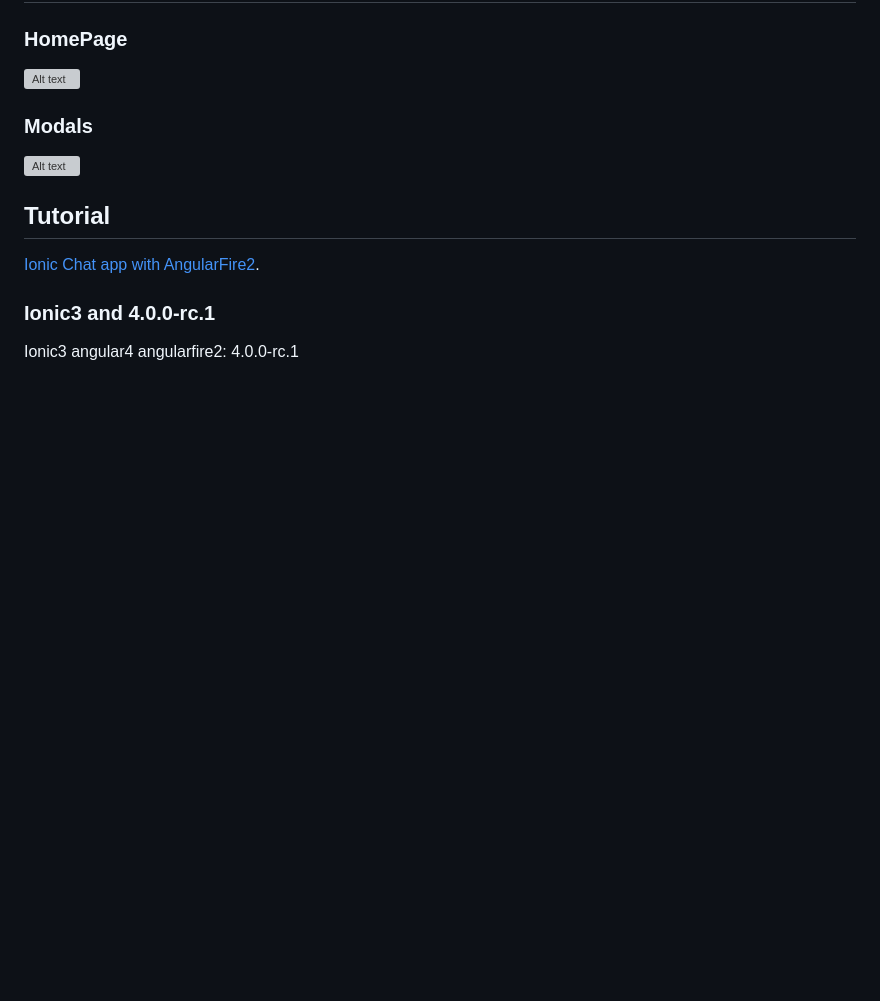
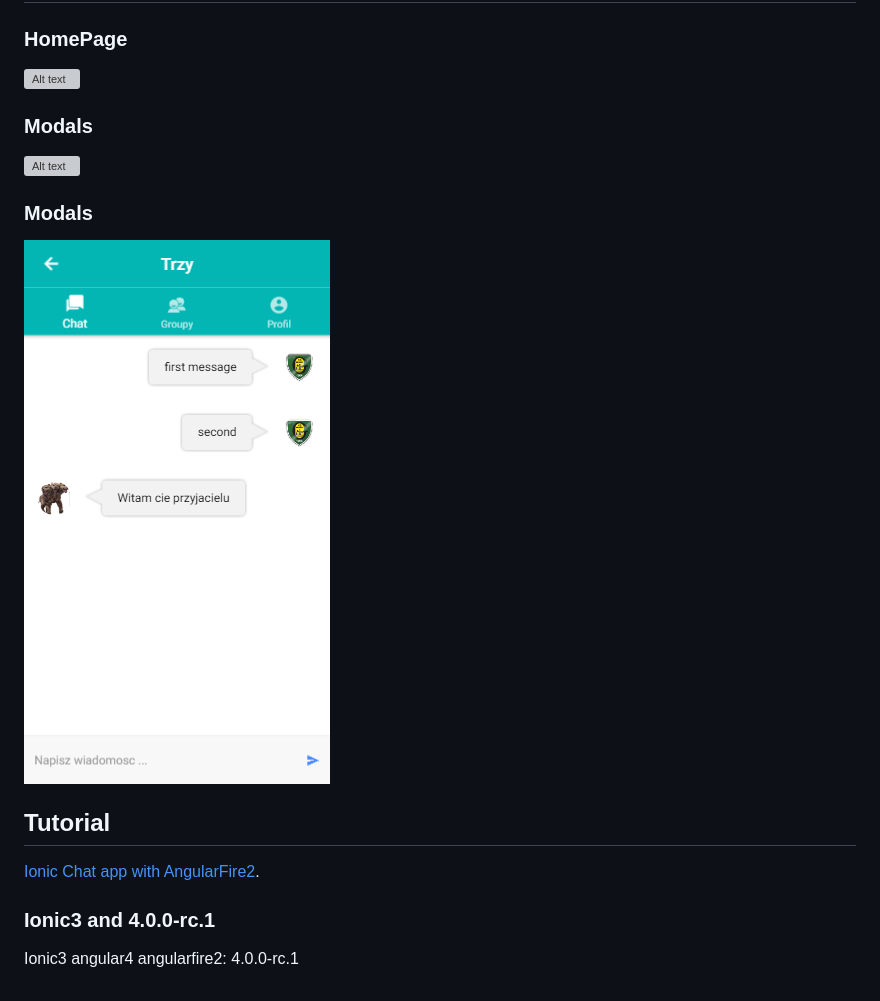
Before and after one commit to Ruta89/ionic3chat, a Markdown page: README.md, the part around the change. GitHub-like rendering; pictures changed too: src/assets/img/1.png (added); blank space fills up the shorter version; grey boxes are pictures that could not be loaded.

```diff
--- a/README.md
+++ b/README.md
@@ -8,6 +8,9 @@
 ### Modals
 ![Alt text](/src/assets/img/sprofile.png?raw=true "Profile")
 
+### Modals
+![Alt text](/src/assets/img/1.png?raw=true "Message")
+
 ## Tutorial
 [Ionic Chat app with AngularFire2](http://tphangout.com/).
 
```
Also changed, not shown: 2 other files.
